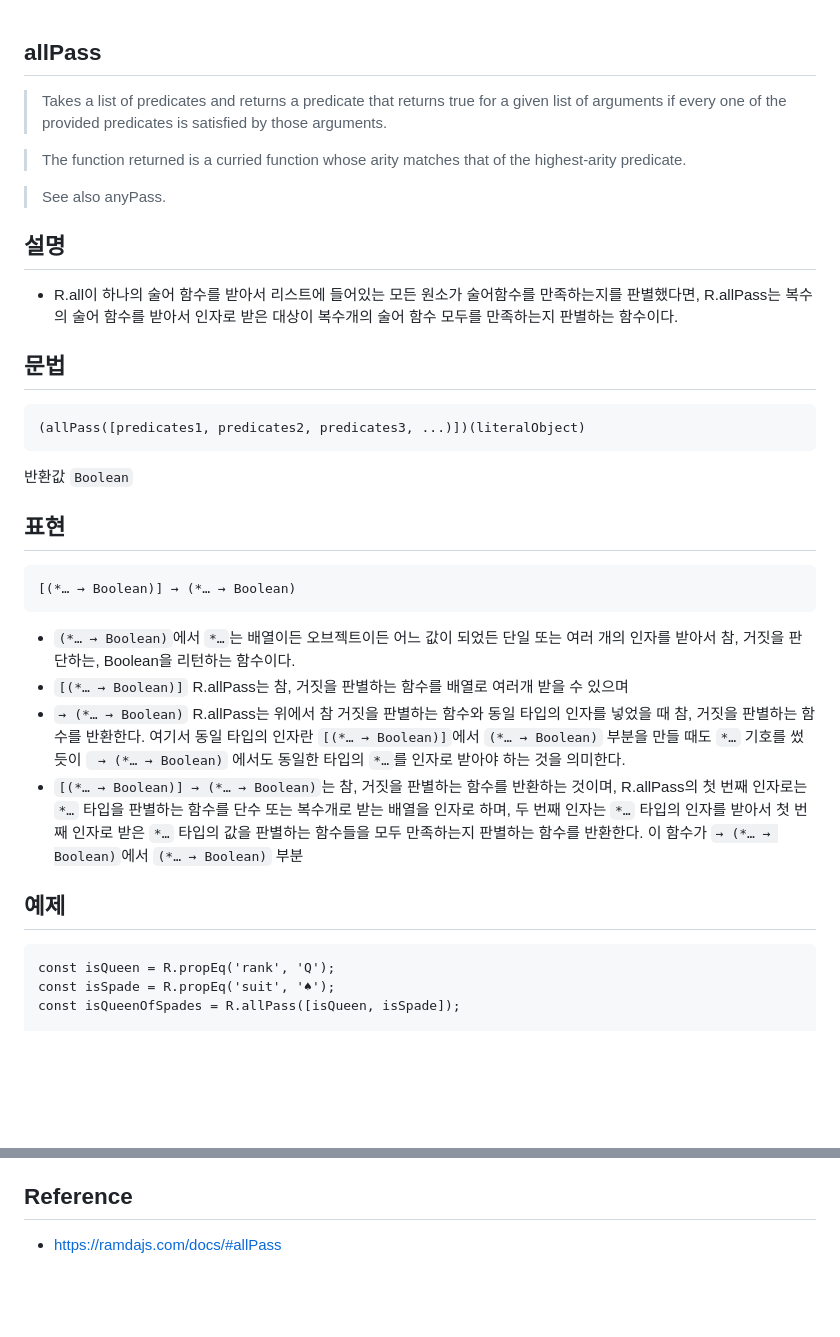
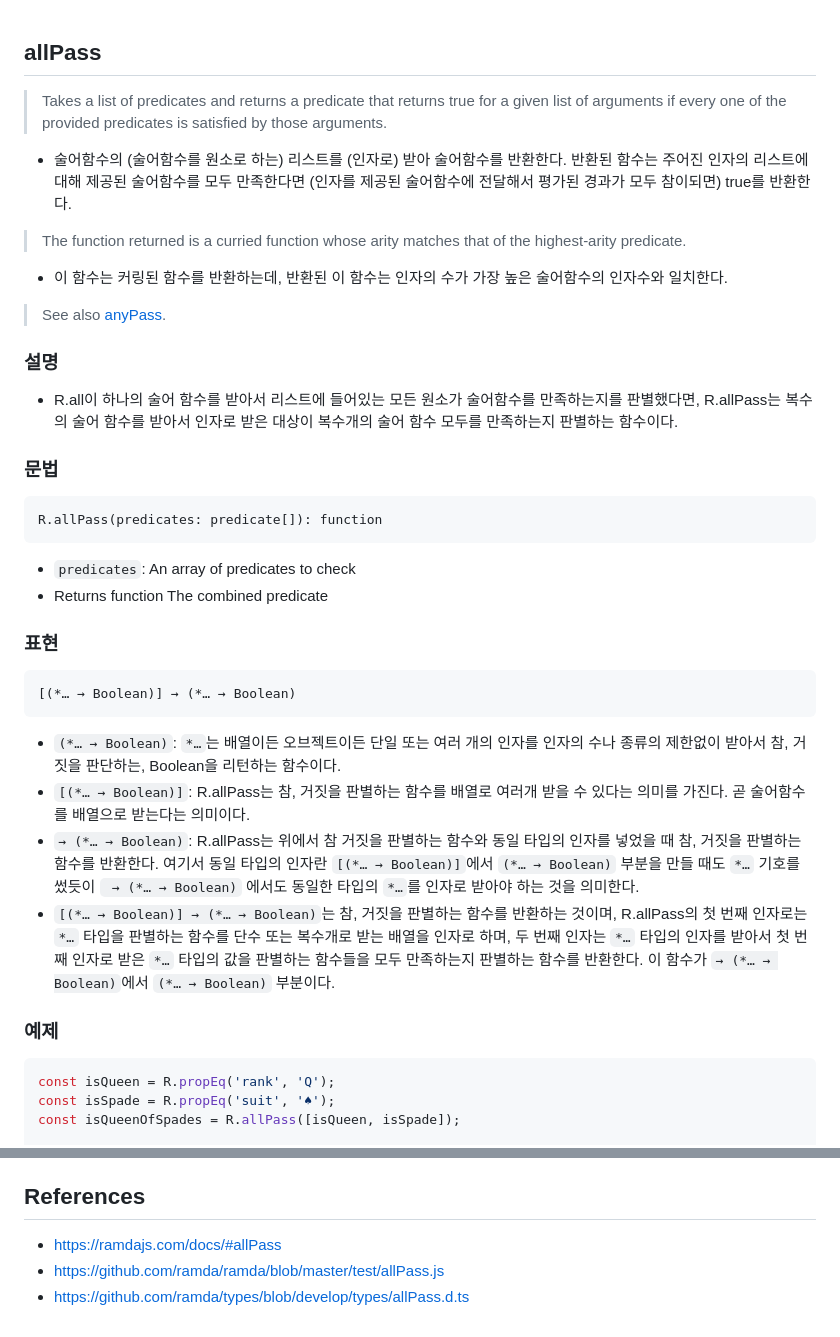
Before and after one commit to N0FreeLunch/Javascript-Development-Note, a Markdown page: FuntionalProgramming/RamdaJS/allPass.md, 2 parts joined by grey strips. Rendered like a GitHub page; blank space fills up the shorter version.

````diff
--- a/FuntionalProgramming/RamdaJS/allPass.md
+++ b/FuntionalProgramming/RamdaJS/allPass.md
@@ -1,30 +1,37 @@
 ## allPass
+
 > Takes a list of predicates and returns a predicate that returns true for a given list of arguments if every one of the provided predicates is satisfied by those arguments.
+- 술어함수의 (술어함수를 원소로 하는) 리스트를 (인자로) 받아 술어함수를 반환한다. 반환된 함수는 주어진 인자의 리스트에 대해 제공된 술어함수를 모두 만족한다면 (인자를 제공된 술어함수에 전달해서 평가된 경과가 모두 참이되면) true를 반환한다.
 
 > The function returned is a curried function whose arity matches that of the highest-arity predicate.
+- 이 함수는 커링된 함수를 반환하는데, 반환된 이 함수는 인자의 수가 가장 높은 술어함수의 인자수와 일치한다.
 
-> See also anyPass.
+> See also [anyPass](./anyPass.md).
 
-## 설명
+### 설명
 - R.all이 하나의 술어 함수를 받아서 리스트에 들어있는 모든 원소가 술어함수를 만족하는지를 판별했다면, R.allPass는 복수의 술어 함수를 받아서 인자로 받은 대상이 복수개의 술어 함수 모두를 만족하는지 판별하는 함수이다.
 
-## 문법
+### 문법
+
 ```
-(allPass([predicates1, predicates2, predicates3, ...)])(literalObject)
+R.allPass(predicates: predicate[]): function
 ```
-반환값 `Boolean`
+- `predicates`: An array of predicates to check
+- Returns function The combined predicate
 
-## 표현
+### 표현
+
 ```
 [(*… → Boolean)] → (*… → Boolean)
 ```
-- `(*… → Boolean)`에서 `*…`는 배열이든 오브젝트이든 어느 값이 되었든 단일 또는 여러 개의 인자를 받아서 참, 거짓을 판단하는, Boolean을 리턴하는 함수이다.
-- `[(*… → Boolean)]` R.allPass는 참, 거짓을 판별하는 함수를 배열로 여러개 받을 수 있으며
-- `→ (*… → Boolean)` R.allPass는 위에서 참 거짓을 판별하는 함수와 동일 타입의 인자를 넣었을 때 참, 거짓을 판별하는 함수를 반환한다. 여기서 동일 타입의 인자란 `[(*… → Boolean)]`에서 `(*… → Boolean)` 부분을 만들 때도 `*…` 기호를 썼듯이 ` → (*… → Boolean)` 에서도 동일한 타입의 `*…`를 인자로 받아야 하는 것을 의미한다.
-- `[(*… → Boolean)] → (*… → Boolean)`는 참, 거짓을 판별하는 함수를 반환하는 것이며, R.allPass의 첫 번째 인자로는 `*…` 타입을 판별하는 함수를 단수 또는 복수개로 받는 배열을 인자로 하며, 두 번째 인자는 `*…` 타입의 인자를 받아서 첫 번째 인자로 받은 `*…` 타입의 값을 판별하는 함수들을 모두 만족하는지 판별하는 함수를 반환한다. 이 함수가 `→ (*… → Boolean)`에서 `(*… → Boolean)` 부분
+- `(*… → Boolean)`: `*…`는 배열이든 오브젝트이든 단일 또는 여러 개의 인자를 인자의 수나 종류의 제한없이 받아서 참, 거짓을 판단하는, Boolean을 리턴하는 함수이다.
+- `[(*… → Boolean)]`: R.allPass는 참, 거짓을 판별하는 함수를 배열로 여러개 받을 수 있다는 의미를 가진다. 곧 술어함수를 배열으로 받는다는 의미이다.
+- `→ (*… → Boolean)`: R.allPass는 위에서 참 거짓을 판별하는 함수와 동일 타입의 인자를 넣었을 때 참, 거짓을 판별하는 함수를 반환한다. 여기서 동일 타입의 인자란 `[(*… → Boolean)]`에서 `(*… → Boolean)` 부분을 만들 때도 `*…` 기호를 썼듯이 ` → (*… → Boolean)` 에서도 동일한 타입의 `*…`를 인자로 받아야 하는 것을 의미한다.
+- `[(*… → Boolean)] → (*… → Boolean)`는 참, 거짓을 판별하는 함수를 반환하는 것이며, R.allPass의 첫 번째 인자로는 `*…` 타입을 판별하는 함수를 단수 또는 복수개로 받는 배열을 인자로 하며, 두 번째 인자는 `*…` 타입의 인자를 받아서 첫 번째 인자로 받은 `*…` 타입의 값을 판별하는 함수들을 모두 만족하는지 판별하는 함수를 반환한다. 이 함수가 `→ (*… → Boolean)`에서 `(*… → Boolean)` 부분이다.
 
-## 예제
-```
+### 예제
+
+```js
 const isQueen = R.propEq('rank', 'Q');
 const isSpade = R.propEq('suit', '♠︎');
 const isQueenOfSpades = R.allPass([isQueen, isSpade]);
@@ -38,5 +45,7 @@ isQueenOfSpades({rank: 'Q', suit: '♠︎'}); //=> true
 - `isQueenOfSpades({rank: 'Q', suit: '♣︎'}); //=> false` 주어진 오브젝트 `{rank: 'Q', suit: '♣︎'}`가 배열 안에 든 두 개의 술어 함수 `[isQueen, isSpade]`를 만족하는지 확인
 - `isQueenOfSpades({rank: 'Q', suit: '♠︎'}); //=> true` 주어진 오브젝트 `{rank: 'Q', suit: '♠︎'}`가 배열 안에 든 두 개의 술어 함수 `[isQueen, isSpade]`를 만족하는지 확인
 
-## Reference
+## References
 - https://ramdajs.com/docs/#allPass
+- https://github.com/ramda/ramda/blob/master/test/allPass.js
+- https://github.com/ramda/types/blob/develop/types/allPass.d.ts
````
